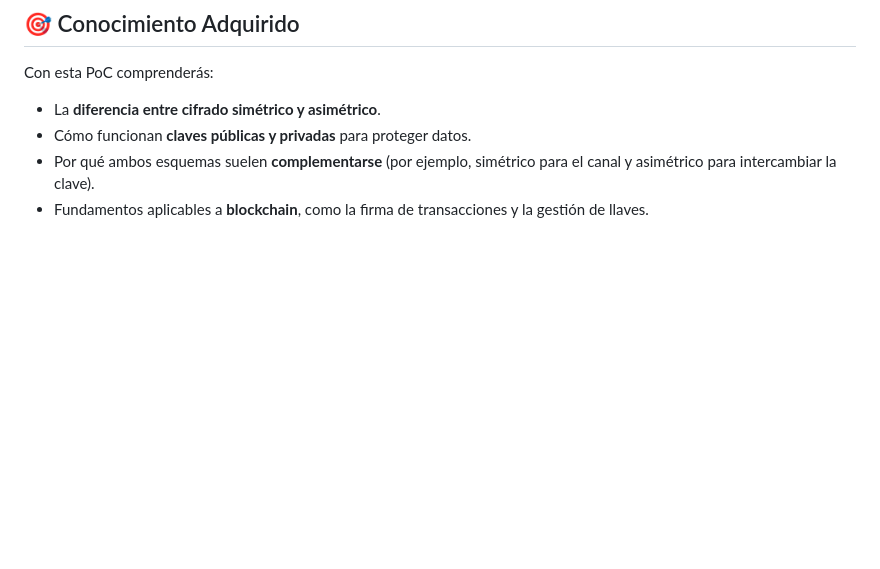
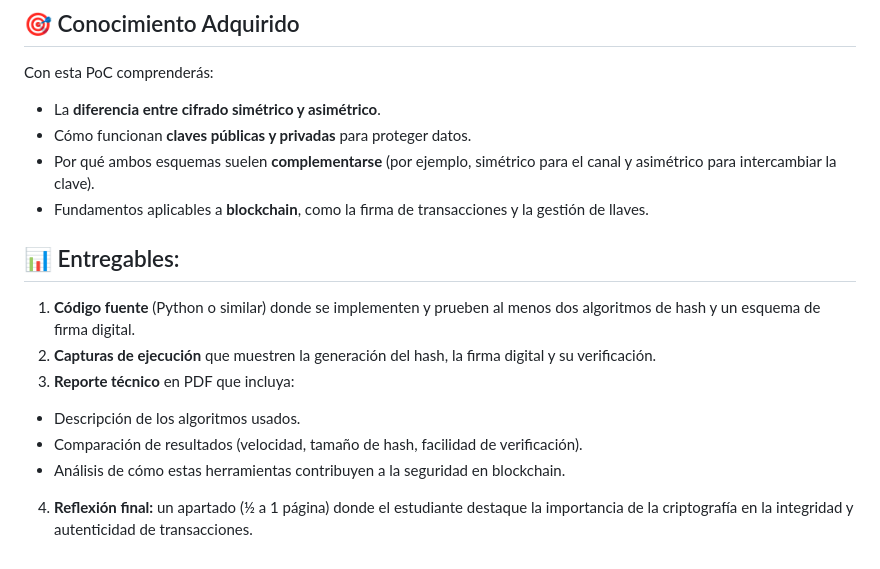
Before and after one commit to karlozkordova/blockchaintest, a Markdown page: Laboratorio1/README.md, the part around the change. Rendered like a GitHub page; blank space fills up the shorter version.

```diff
--- a/Laboratorio1/README.md
+++ b/Laboratorio1/README.md
@@ -113,3 +113,14 @@ Con esta PoC comprenderás:
 - Cómo funcionan **claves públicas y privadas** para proteger datos.
 - Por qué ambos esquemas suelen **complementarse** (por ejemplo, simétrico para el canal y asimétrico para intercambiar la clave).
 - Fundamentos aplicables a **blockchain**, como la firma de transacciones y la gestión de llaves.
+
+
+## 📊 Entregables:
+
+1. **Código fuente** (Python o similar) donde se implementen y prueben al menos dos algoritmos de hash y un esquema de firma digital.
+2. **Capturas de ejecución** que muestren la generación del hash, la firma digital y su verificación.
+3. **Reporte técnico** en PDF que incluya:
+  - Descripción de los algoritmos usados.
+  - Comparación de resultados (velocidad, tamaño de hash, facilidad de verificación).
+  - Análisis de cómo estas herramientas contribuyen a la seguridad en blockchain.
+4. **Reflexión final:** un apartado (½ a 1 página) donde el estudiante destaque la importancia de la criptografía en la integridad y autenticidad de transacciones.
```
